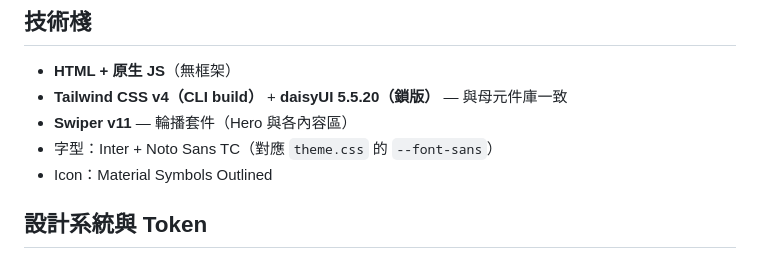
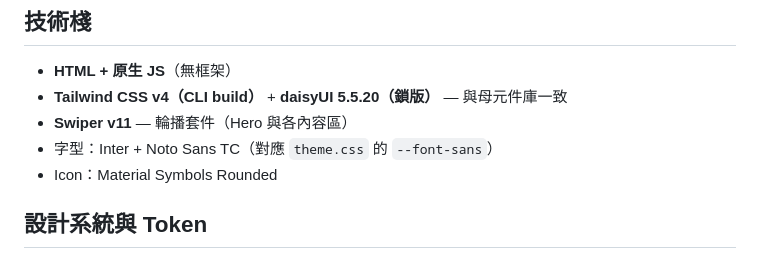
Before and after one commit to ChangYu-Lun/culture-center, a Markdown page: README.md, the part around the change. GitHub-like rendering.

Commit message:
Change icon from Material Symbols Outlined to Rounded

```diff
--- a/README.md
+++ b/README.md
@@ -10,7 +10,7 @@
 - **Tailwind CSS v4（CLI build）** + **daisyUI 5.5.20（鎖版）** — 與母元件庫一致
 - **Swiper v11** — 輪播套件（Hero 與各內容區）
 - 字型：Inter + Noto Sans TC（對應 `theme.css` 的 `--font-sans`）
-- Icon：Material Symbols Outlined
+- Icon：Material Symbols Rounded
 
 ## 設計系統與 Token
 
```
